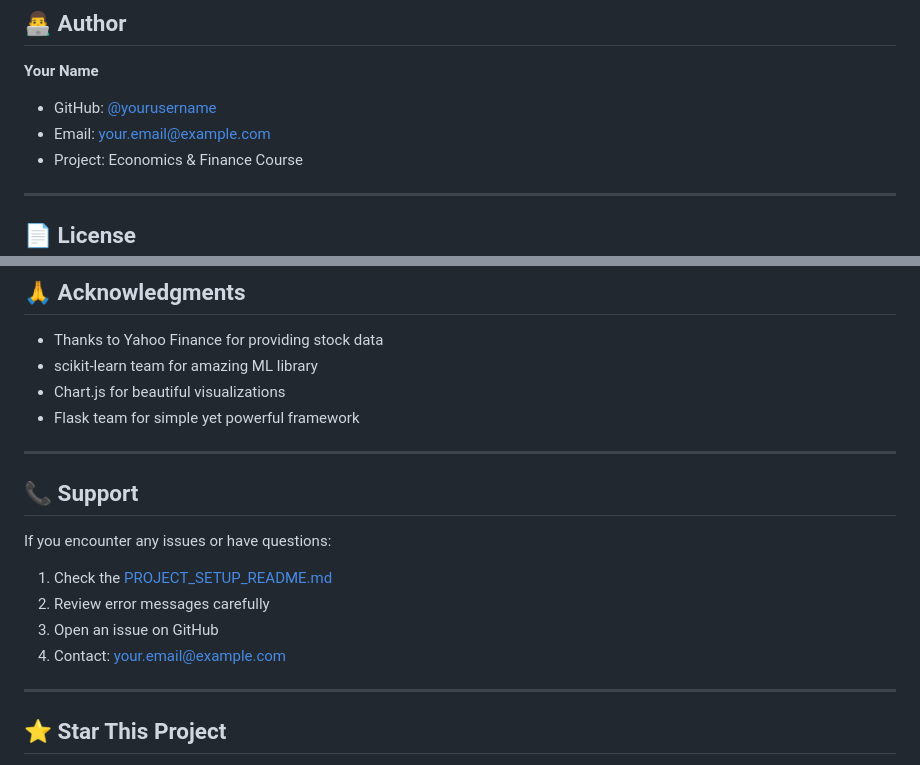
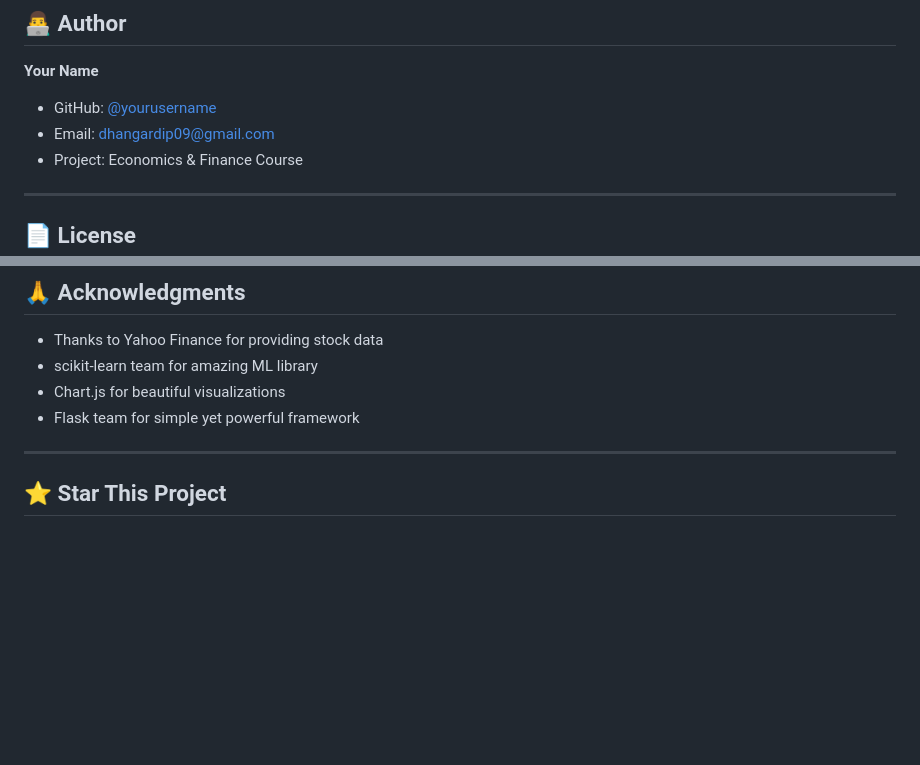
Before and after one commit to dipak0000812/Project-2.0, a Markdown page: README.md, 2 parts joined by grey strips. Rendered like a GitHub page; blank space fills up the shorter version.

Commit message:
Revise author details and eliminate support section
Updated author information and removed support section.

```diff
--- a/README.md
+++ b/README.md
@@ -333,8 +333,8 @@ For more troubleshooting, see [PROJECT_SETUP_README.md](PROJECT_SETUP_README.md)
 ## 👨‍💻 Author
 
 **Your Name**
-- GitHub: [@yourusername](https://github.com/yourusername)
-- Email: your.email@example.com
+- GitHub: [@yourusername](https://github.com/dipak0000812)
+- Email: dhangardip09@gmail.com
 - Project: Economics & Finance Course
 
 ---
@@ -352,16 +352,7 @@ This project is licensed under the MIT License - see the [LICENSE](LICENSE) file
 - Chart.js for beautiful visualizations
 - Flask team for simple yet powerful framework
 
----
 
-## 📞 Support
-
-If you encounter any issues or have questions:
-
-1. Check the [PROJECT_SETUP_README.md](PROJECT_SETUP_README.md)
-2. Review error messages carefully
-3. Open an issue on GitHub
-4. Contact: your.email@example.com
 
 ---
 
```
